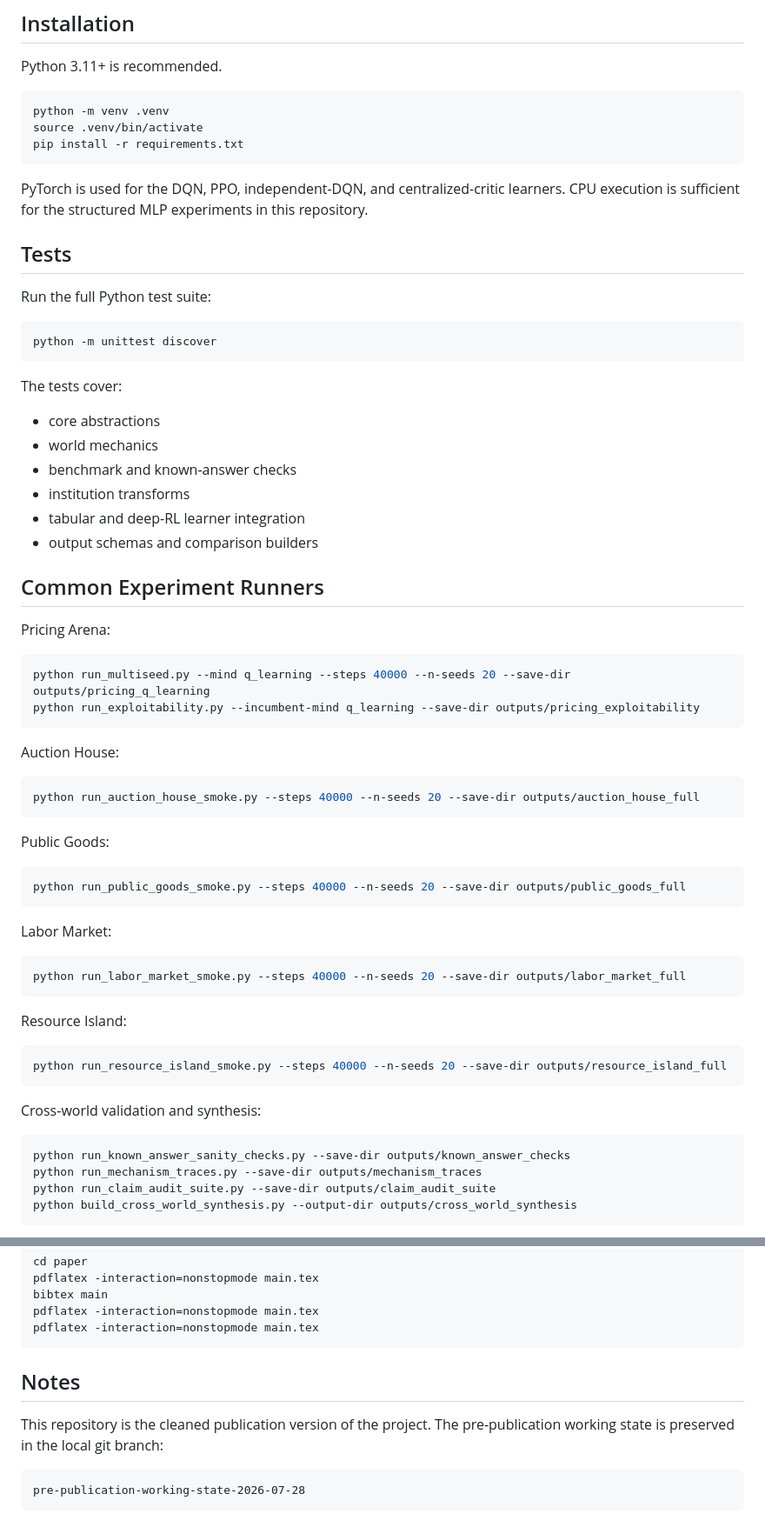
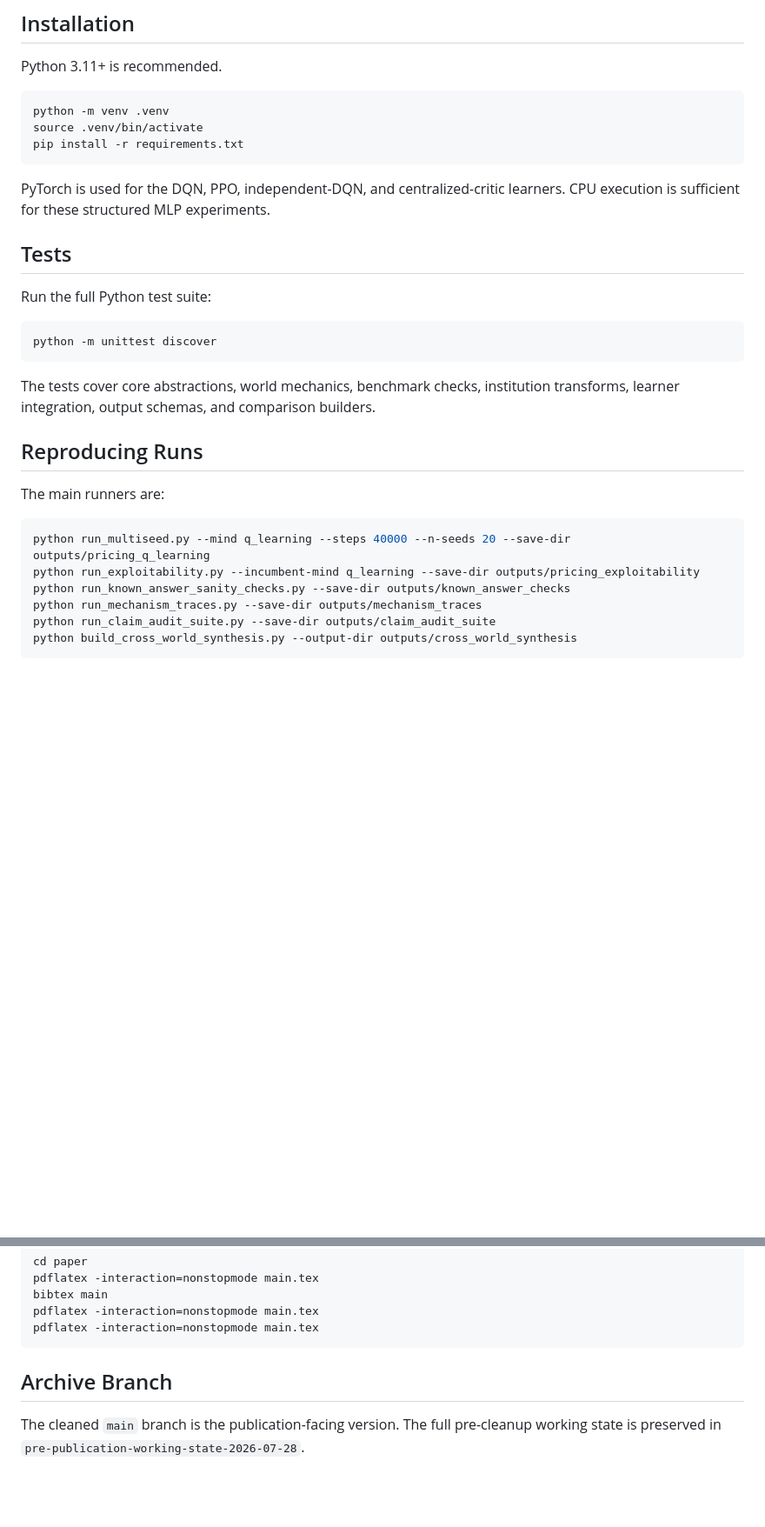
Before and after one commit to thomaspradae/artificial-economies, a Markdown page: README.md, 2 parts joined by grey strips. Shown at 87% size. Rendered like a GitHub page; blank space fills up the shorter version.

Commit message:
Simplify publication README

````diff
--- a/README.md
+++ b/README.md
@@ -58,7 +45,7 @@ source .venv/bin/activate
 pip install -r requirements.txt
 ```
 
-PyTorch is used for the DQN, PPO, independent-DQN, and centralized-critic learners. CPU execution is sufficient for the structured MLP experiments in this repository.
+PyTorch is used for the DQN, PPO, independent-DQN, and centralized-critic learners. CPU execution is sufficient for these structured MLP experiments.
 
 ## Tests
 
@@ -68,51 +55,15 @@ Run the full Python test suite:
 python -m unittest discover
 ```
 
-The tests cover:
+The tests cover core abstractions, world mechanics, benchmark checks, institution transforms, learner integration, output schemas, and comparison builders.
 
-- core abstractions
-- world mechanics
-- benchmark and known-answer checks
-- institution transforms
-- tabular and deep-RL learner integration
-- output schemas and comparison builders
+## Reproducing Runs
 
-## Common Experiment Runners
-
-Pricing Arena:
+The main runners are:
 
 ```bash
 python run_multiseed.py --mind q_learning --steps 40000 --n-seeds 20 --save-dir outputs/pricing_q_learning
 python run_exploitability.py --incumbent-mind q_learning --save-dir outputs/pricing_exploitability
-```
-
-Auction House:
-
-```bash
-python run_auction_house_smoke.py --steps 40000 --n-seeds 20 --save-dir outputs/auction_house_full
-```
-
-Public Goods:
-
-```bash
-python run_public_goods_smoke.py --steps 40000 --n-seeds 20 --save-dir outputs/public_goods_full
-```
-
-Labor Market:
-
-```bash
-python run_labor_market_smoke.py --steps 40000 --n-seeds 20 --save-dir outputs/labor_market_full
-```
-
-Resource Island:
-
-```bash
-python run_resource_island_smoke.py --steps 40000 --n-seeds 20 --save-dir outputs/resource_island_full
-```
-
-Cross-world validation and synthesis:
-
-```bash
 python run_known_answer_sanity_checks.py --save-dir outputs/known_answer_checks
 python run_mechanism_traces.py --save-dir outputs/mechanism_traces
 python run_claim_audit_suite.py --save-dir outputs/claim_audit_suite
@@ -150,10 +101,6 @@ pdflatex -interaction=nonstopmode main.tex
 pdflatex -interaction=nonstopmode main.tex
 ```
 
-## Notes
+## Archive Branch
 
-This repository is the cleaned publication version of the project. The pre-publication working state is preserved in the local git branch:
-
-```text
-pre-publication-working-state-2026-07-28
-```
+The cleaned `main` branch is the publication-facing version. The full pre-cleanup working state is preserved in `pre-publication-working-state-2026-07-28`.
````
Also changed, not shown: other parts of README.md (+5 -18 lines).
